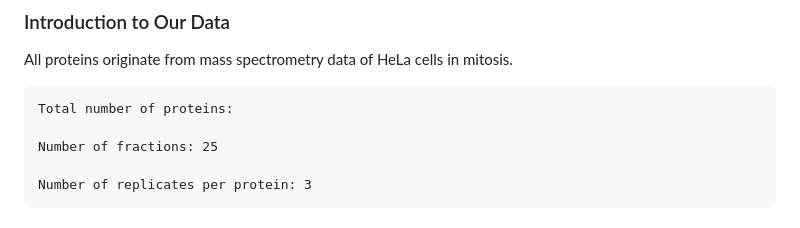
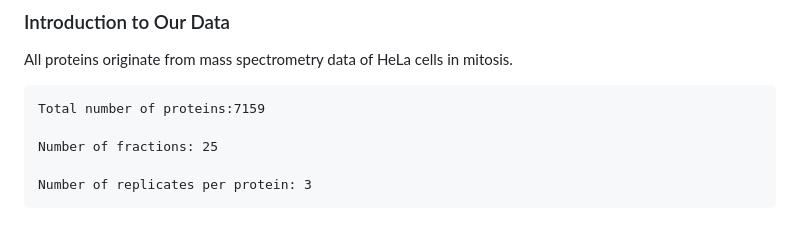
Before and after one commit to MichelaPozzi/2025-topic-03-group-02, a Markdown page: README.md, the part around the change. GitHub-like rendering.

Commit message:
minor detail

```diff
--- a/README.md
+++ b/README.md
@@ -11,7 +11,7 @@ By exploring how RBP activity and localization change during mitosis, we uncover
 ### Introduction to Our Data
 All proteins originate from mass spectrometry data of HeLa cells in mitosis.
 
-    Total number of proteins:
+    Total number of proteins:7159
 
     Number of fractions: 25
 
```
